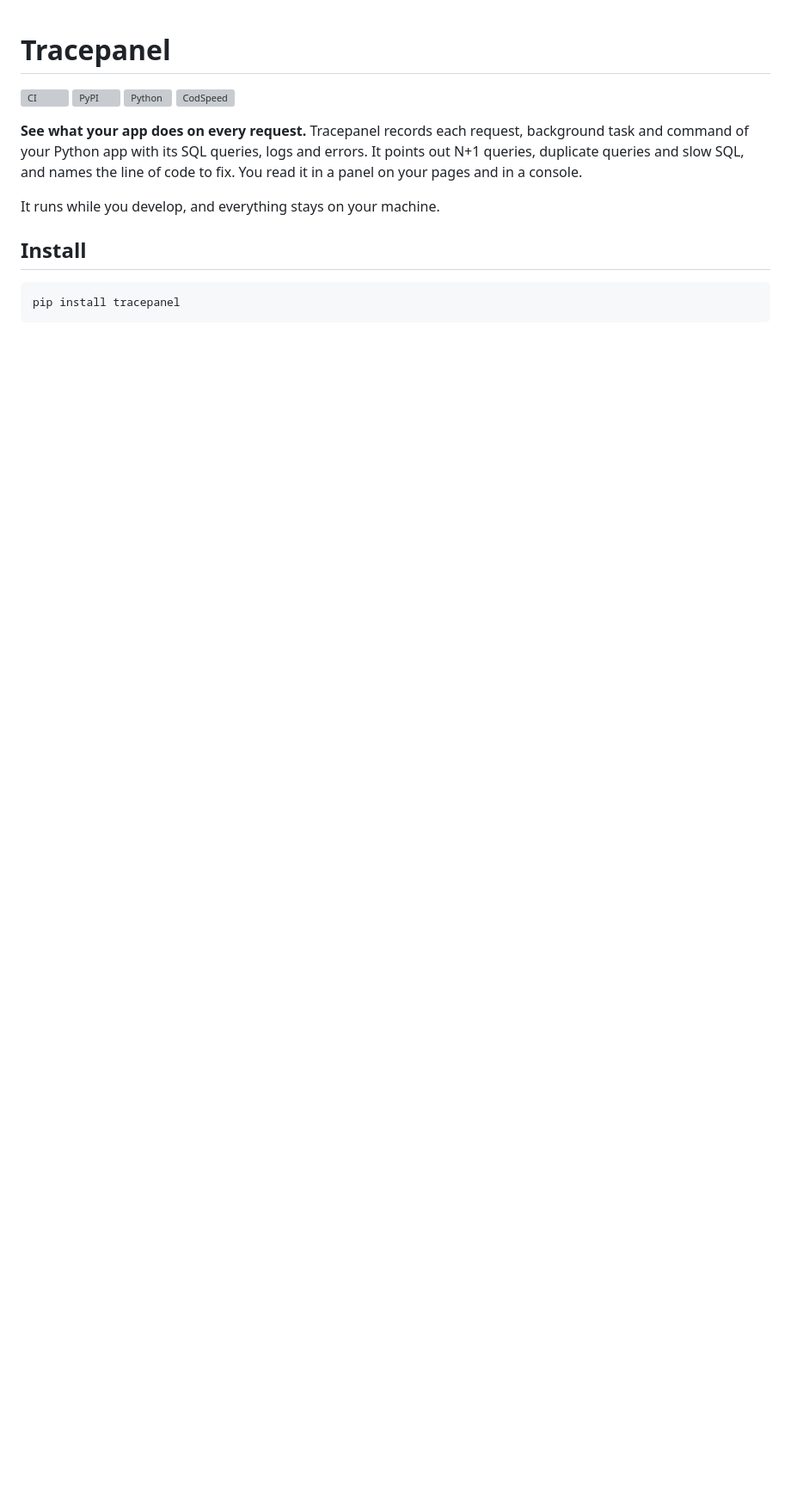
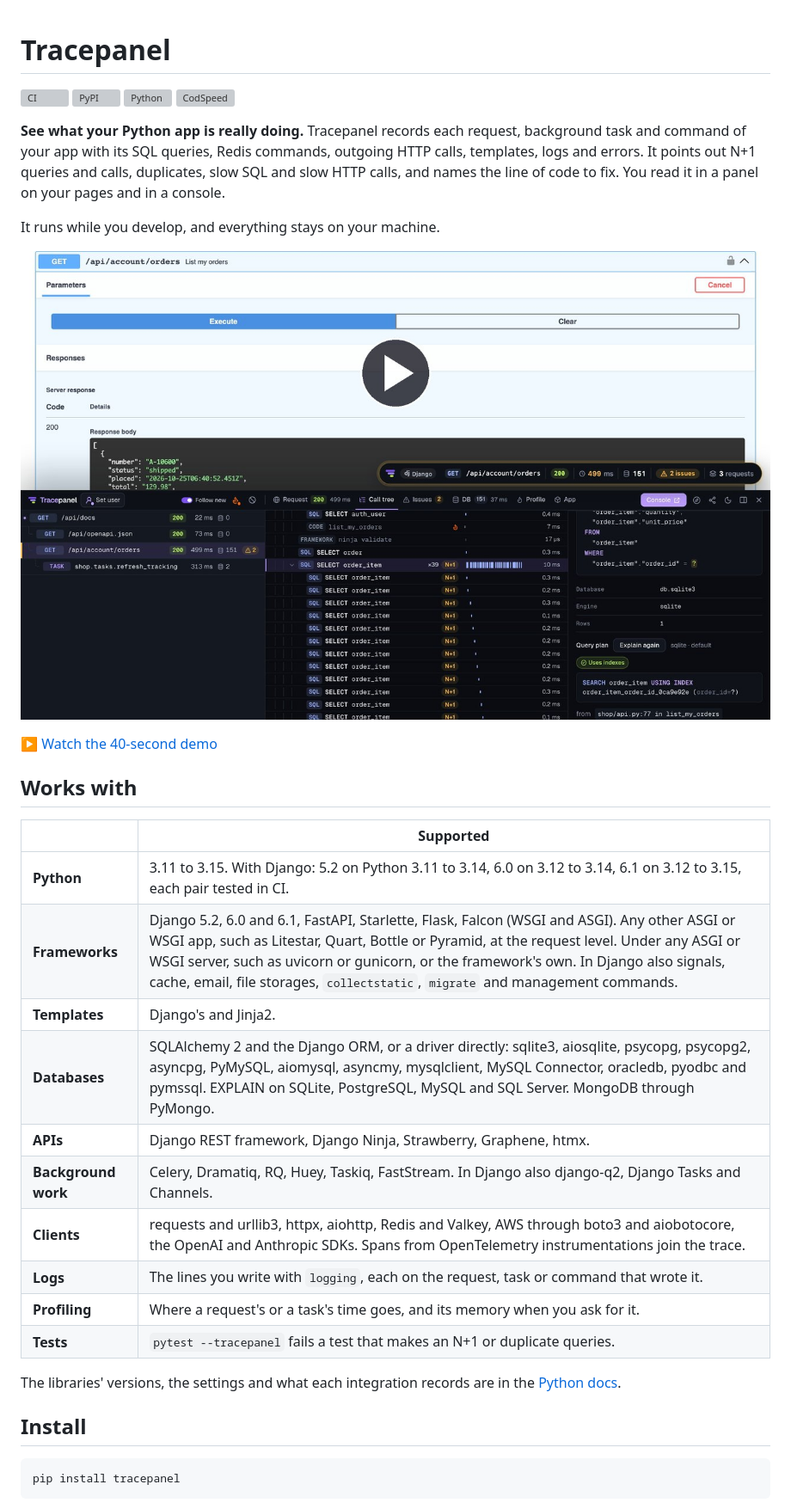
Before and after one commit to tracepanel/tracepanel-python, a Markdown page: README.md, the part around the change printed below. Shown: that part at 86% size. GitHub-like rendering; pictures changed too: assets/demo-video.jpg (added); blank space fills up the shorter version; grey boxes are pictures that could not be loaded.

```diff
--- a/README.md
+++ b/README.md
@@ -5,12 +5,35 @@
 [![Python](https://img.shields.io/pypi/pyversions/tracepanel)](https://pypi.org/project/tracepanel/)
 [![CodSpeed](https://img.shields.io/endpoint?url=https://codspeed.io/badge.json)](https://app.codspeed.io/tracepanel/tracepanel-python)
 
-**See what your app does on every request.** Tracepanel records each request,
-background task and command of your Python app with its SQL queries, logs and
-errors. It points out N+1 queries, duplicate queries and slow SQL, and names the
-line of code to fix. You read it in a panel on your pages and in a console.
+**See what your Python app is really doing.** Tracepanel records each
+request, background task and command of your app with its SQL queries, Redis
+commands, outgoing HTTP calls, templates, logs and errors. It points out N+1
+queries and calls, duplicates, slow SQL and slow HTTP calls, and names the line
+of code to fix. You read it in a panel on your pages and in a console.
 
 It runs while you develop, and everything stays on your machine.
+
+[![A 40-second demo: Swagger UI's Try it out on an endpoint, and the panel docked under it with the request's call tree, an N+1 with its query plan, a background task, its profile, and the same call after the fix](https://raw.githubusercontent.com/tracepanel/tracepanel-python/main/assets/demo-video.jpg)](https://tracepanel.dev/video/demo.mp4)
+
+▶ [Watch the 40-second demo](https://tracepanel.dev/video/demo.mp4)
+
+## Works with
+
+| | Supported |
+| --- | --- |
+| **Python** | 3.11 to 3.15. With Django: 5.2 on Python 3.11 to 3.14, 6.0 on 3.12 to 3.14, 6.1 on 3.12 to 3.15, each pair tested in CI. |
+| **Frameworks** | Django 5.2, 6.0 and 6.1, FastAPI, Starlette, Flask, Falcon (WSGI and ASGI). Any other ASGI or WSGI app, such as Litestar, Quart, Bottle or Pyramid, at the request level. Under any ASGI or WSGI server, such as uvicorn or gunicorn, or the framework's own. In Django also signals, cache, email, file storages, `collectstatic`, `migrate` and management commands. |
+| **Templates** | Django's and Jinja2. |
+| **Databases** | SQLAlchemy 2 and the Django ORM, or a driver directly: sqlite3, aiosqlite, psycopg, psycopg2, asyncpg, PyMySQL, aiomysql, asyncmy, mysqlclient, MySQL Connector, oracledb, pyodbc and pymssql. EXPLAIN on SQLite, PostgreSQL, MySQL and SQL Server. MongoDB through PyMongo. |
+| **APIs** | Django REST framework, Django Ninja, Strawberry, Graphene, htmx. |
+| **Background work** | Celery, Dramatiq, RQ, Huey, Taskiq, FastStream. In Django also django-q2, Django Tasks and Channels. |
+| **Clients** | requests and urllib3, httpx, aiohttp, Redis and Valkey, AWS through boto3 and aiobotocore, the OpenAI and Anthropic SDKs. Spans from OpenTelemetry instrumentations join the trace. |
+| **Logs** | The lines you write with `logging`, each on the request, task or command that wrote it. |
+| **Profiling** | Where a request's or a task's time goes, and its memory when you ask for it. |
+| **Tests** | `pytest --tracepanel` fails a test that makes an N+1 or duplicate queries. |
+
+The libraries' versions, the settings and what each integration records are in
+the [Python docs](https://tracepanel.dev/docs/python).
 
 ## Install
 
```
Also changed, not shown: other parts of README.md (+47 -74 lines), CHANGELOG.md (+8 -0 lines), assets/panel-call-tree.png (added), assets/panel-issues.png (added).
